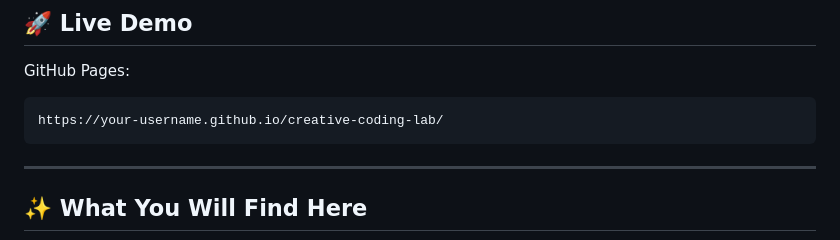
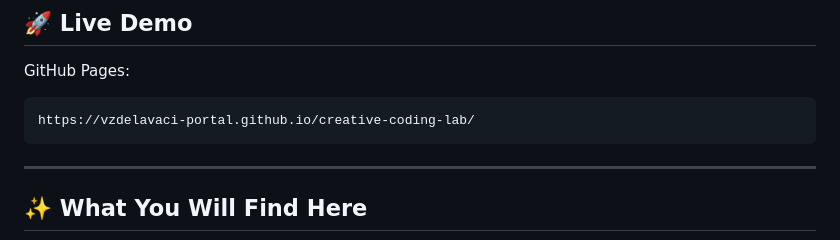
Before and after one commit to Vzdelavaci-portal/creative-coding-lab, a Markdown page: README.md, the part around the change. Rendered like a GitHub page.

Commit message:
Update GitHub Pages URL in README

````diff
--- a/README.md
+++ b/README.md
@@ -24,7 +24,7 @@ The goal is to demonstrate how code can be used not only to solve problems but a
 GitHub Pages:
 
 ```text
-https://your-username.github.io/creative-coding-lab/
+https://vzdelavaci-portal.github.io/creative-coding-lab/
 ```
 
 ---
````
